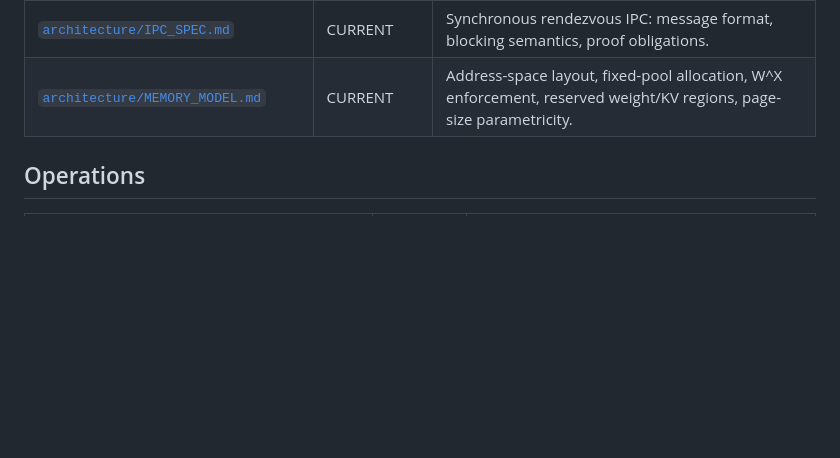
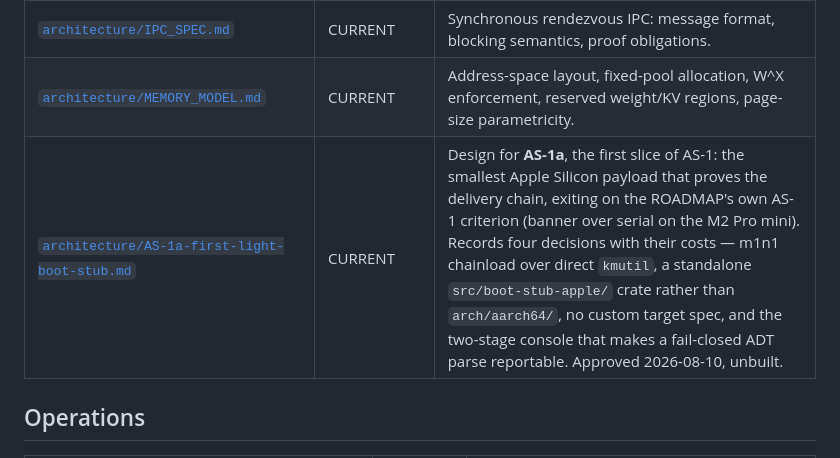
Before and after one commit to jbrahy/BraiNIXOS, a Markdown page: docs/DOCUMENTATION_MAP.md, the part around the change. GitHub-like rendering; blank space fills up the shorter version.

```diff
--- a/docs/DOCUMENTATION_MAP.md
+++ b/docs/DOCUMENTATION_MAP.md
@@ -99,6 +99,7 @@ list is drift.
 | [`architecture/CAPABILITY_MODEL.md`](architecture/CAPABILITY_MODEL.md) | CURRENT | Capability types, grant/derive/revoke rules, unforgeability argument. **The only normative home of the capability numbering** — `Serve=11, Model=12, Gpu=13, Admin=14` — and of the frozen six-verb admin set. `NORTH_STAR.md` deliberately carries no discriminants. |
 | [`architecture/IPC_SPEC.md`](architecture/IPC_SPEC.md) | CURRENT | Synchronous rendezvous IPC: message format, blocking semantics, proof obligations. |
 | [`architecture/MEMORY_MODEL.md`](architecture/MEMORY_MODEL.md) | CURRENT | Address-space layout, fixed-pool allocation, W^X enforcement, reserved weight/KV regions, page-size parametricity. |
+| [`architecture/AS-1a-first-light-boot-stub.md`](architecture/AS-1a-first-light-boot-stub.md) | CURRENT | Design for **AS-1a**, the first slice of AS-1: the smallest Apple Silicon payload that proves the delivery chain, exiting on the ROADMAP's own AS-1 criterion (banner over serial on the M2 Pro mini). Records four decisions with their costs — m1n1 chainload over direct `kmutil`, a standalone `src/boot-stub-apple/` crate rather than `arch/aarch64/`, no custom target spec, and the two-stage console that makes a fail-closed ADT parse reportable. Approved 2026-08-10, unbuilt. |
 
 ## Operations
 
```
Also changed, not shown: docs/architecture/AS-1a-first-light-boot-stub.md (added, +205 -0 lines).
